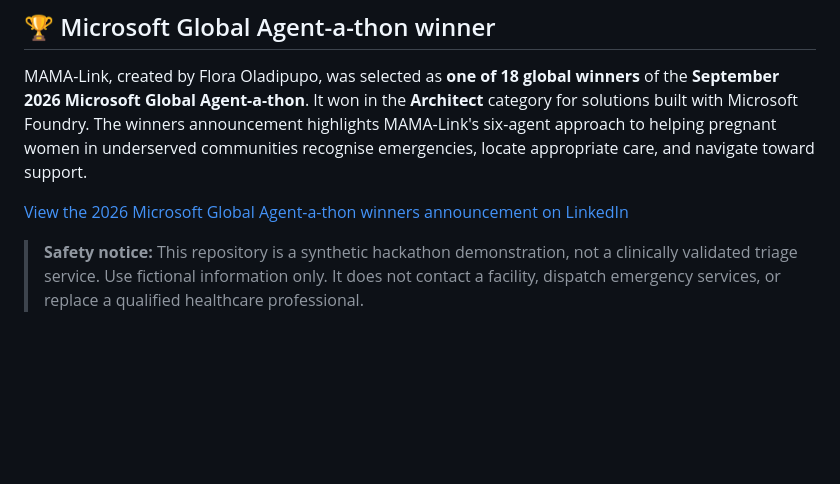
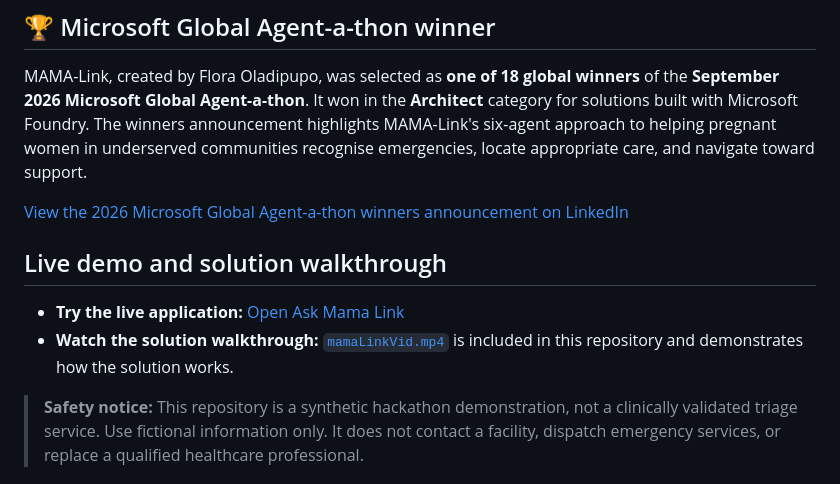
Before and after one commit to shashacode/mama-link, a Markdown page: README.md, the part around the change. Drawn GitHub-style; blank space fills up the shorter version.

Commit message:
Add live demo and walkthrough links

```diff
--- a/README.md
+++ b/README.md
@@ -9,6 +9,11 @@ MAMA-Link is a maternal-health support prototype for Nigeria. It combines determ
 MAMA-Link, created by Flora Oladipupo, was selected as **one of 18 global winners** of the **September 2026 Microsoft Global Agent-a-thon**. It won in the **Architect** category for solutions built with Microsoft Foundry. The winners announcement highlights MAMA-Link's six-agent approach to helping pregnant women in underserved communities recognise emergencies, locate appropriate care, and navigate toward support.
 
 [View the 2026 Microsoft Global Agent-a-thon winners announcement on LinkedIn](https://www.linkedin.com/feed/update/urn:li:ugcPost:7513858645458284544/)
+
+## Live demo and solution walkthrough
+
+- **Try the live application:** [Open Ask Mama Link](https://mama-link.onrender.com/#chat)
+- **Watch the solution walkthrough:** [`mamaLinkVid.mp4`](https://github.com/shashacode/mama-link/blob/main/mamaLinkVid.mp4) is included in this repository and demonstrates how the solution works.
 
 > **Safety notice:** This repository is a synthetic hackathon demonstration, not a clinically validated triage service. Use fictional information only. It does not contact a facility, dispatch emergency services, or replace a qualified healthcare professional.
 
```
